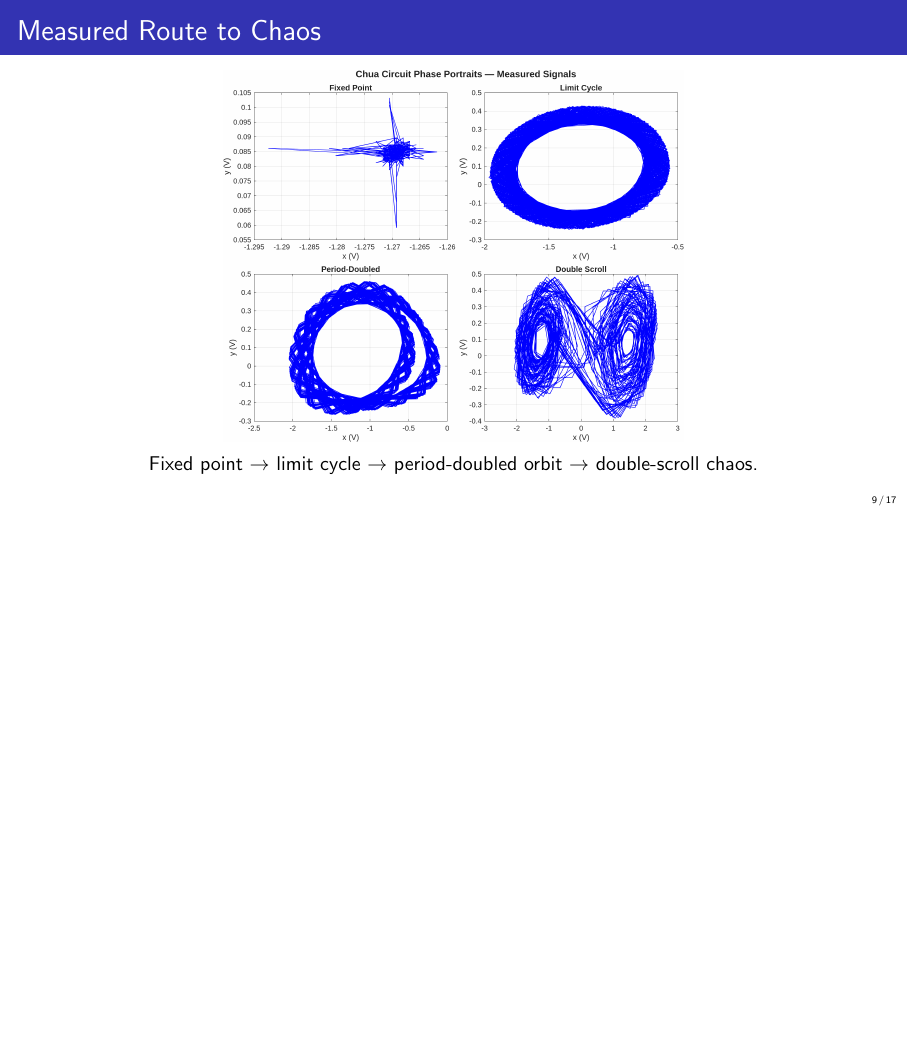
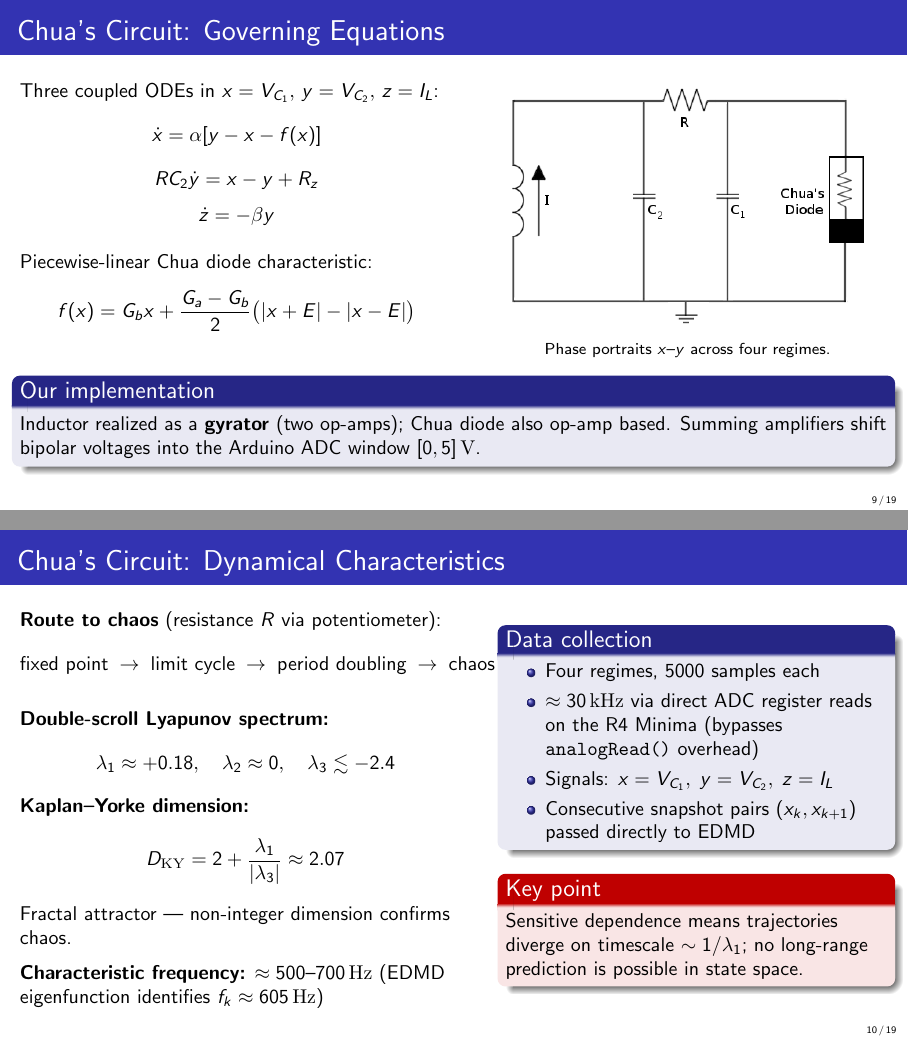
Before and after one commit to JaiMangal-coder/Koopman-DMD, LaTeX slides (writeup/KoopmanChuaSlides.tex): page 9 of 17 before the commit and pages 9 and 10 of 19 after it, the two joined at a grey line, the shorter picture padded with empty space. Compiled offline with pdfLaTeX.

Commit message:
Chua EXP Update

```diff
--- a/writeup/KoopmanChuaSlides.tex
+++ b/writeup/KoopmanChuaSlides.tex
@@ -228,6 +228,99 @@
     \end{columns}
 \end{frame}
 
+\begin{frame}{Chua's Circuit: Governing Equations}
+    \begin{columns}[T,onlytextwidth]
+        \begin{column}{0.50\textwidth}
+            Three coupled ODEs in \(x=V_{C_1},\,y=V_{C_2},\,z=I_L\):
+            \[
+                \dot x=\alpha[y-x-f(x)]
+            \]
+            \[
+                RC_2\dot y=x-y+R_z
+            \]
+            \[
+               \dot z =-\beta y
+            \]
+
+            \vspace{0.2cm}
+            Piecewise-linear Chua diode characteristic:
+            \[
+                f(x) = G_b x
+                  + \frac{G_a-G_b}{2}
+                    \bigl(|x+E|-|x-E|\bigr)
+            \]
+
+            \vspace{0.15cm}
+        \end{column}
+        \begin{column}{0.46\textwidth}
+            \centering
+            \includegraphics[height=0.5\textheight]{writeup/KppmanChuaCircuitDiagram.png}
+
+            \vspace{0.05cm}
+            {\footnotesize Phase portraits \(x\)--\(y\) across four regimes.}
+        \end{column}
+    \end{columns}
+    \begin{block}{Our implementation}
+        Inductor realized as a \textbf{gyrator} (two op-amps); Chua diode also op-amp based. Summing amplifiers shift bipolar voltages into the Arduino ADC window \([0,5]\,\mathrm{V}\).
+    \end{block}
+\end{frame}
+
+\begin{frame}{Chua's Circuit: Dynamical Characteristics}
+    \begin{columns}[T,onlytextwidth]
+        \begin{column}{0.52\textwidth}
+            \textbf{Route to chaos} (resistance \(R\) via potentiometer):
+            \[
+                \text{fixed point}
+                \;\to\; \text{limit cycle}
+                \;\to\; \text{period doubling}
+                \;\to\; \text{chaos}
+            \]
+
+            \vspace{0.2cm}
+            \textbf{Double-scroll Lyapunov spectrum:}
+            \[
+                \lambda_1 \approx +0.18,\quad
+                \lambda_2 \approx 0,\quad
+                \lambda_3 \lesssim -2.4
+            \]
+
+            \textbf{Kaplan--Yorke dimension:}
+            \[
+                D_{\mathrm{KY}}
+                = 2 + \frac{\lambda_1}{|\lambda_3|}
+                \approx 2.07
+            \]
+            Fractal attractor — non-integer dimension confirms chaos.
+
+            \vspace{0.2cm}
+            \textbf{Characteristic frequency:}
+            \(\approx 500\text{--}700\,\mathrm{Hz}\)
+            (EDMD eigenfunction identifies \(f_k \approx 605\,\mathrm{Hz}\))
+        \end{column}
+        \begin{column}{0.44\textwidth}
+            \begin{block}{Data collection}
+                \begin{itemize}
+                    \item Four regimes, \(5000\) samples each
+                    \item \(\approx 30\,\mathrm{kHz}\) via direct ADC
+                          register reads on the R4 Minima
+                          (bypasses \texttt{analogRead()} overhead)
+                    \item Signals: \(x = V_{C_1},\;
+                                    y = V_{C_2},\;
+                                    z = I_L\)
+                    \item Consecutive snapshot pairs
+                          \((x_k, x_{k+1})\) passed directly to EDMD
+                \end{itemize}
+            \end{block}
+
+            \begin{alertblock}{Key point}
+                Sensitive dependence means trajectories diverge on
+                timescale \(\sim 1/\lambda_1\); no long-range
+                prediction is possible in state space.
+            \end{alertblock}
+        \end{column}
+    \end{columns}
+\end{frame}
+
 \begin{frame}{Measured Route to Chaos}
     \centering
     \includegraphics[width=0.87\textwidth,height=0.76\textheight,keepaspectratio]{MeasuredChua.png}
```
Also changed, not shown: writeup/KppmanChuaCircuitDiagram.png (added).
